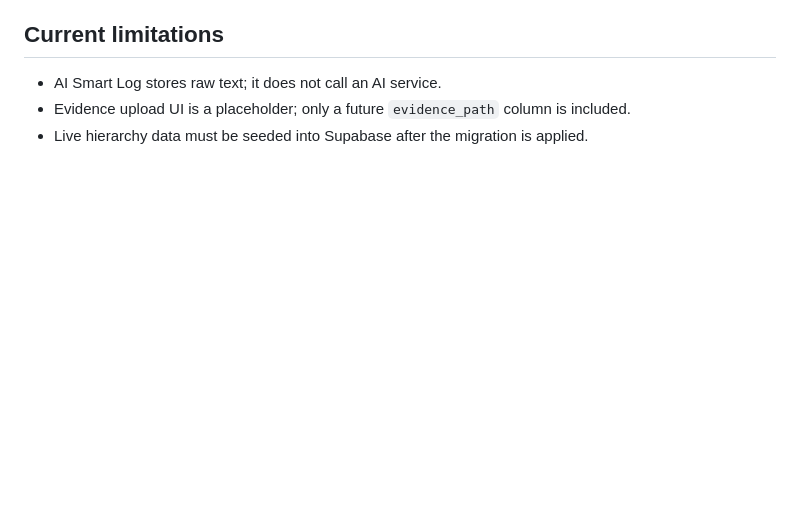
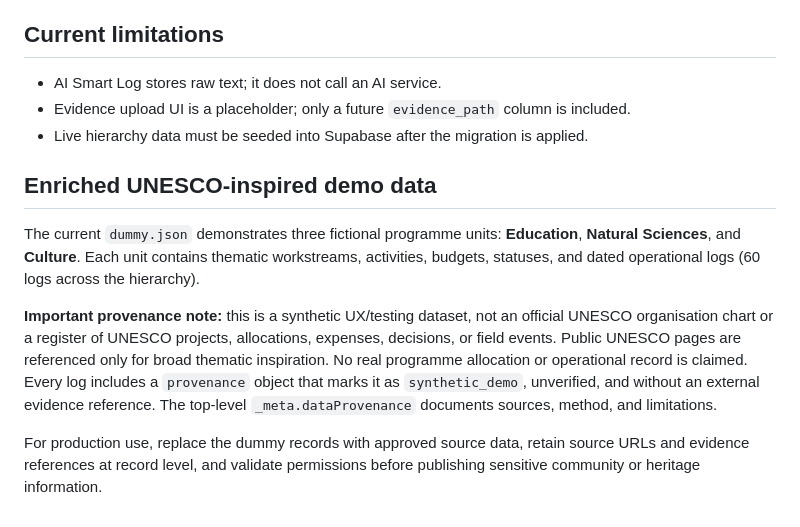
Before and after one commit to AnggaConni/ShadowOps, a Markdown page: README.md, the part around the change. GitHub-like rendering; blank space fills up the shorter version.

Commit message:
Document synthetic UNESCO-inspired demo data and provenance

```diff
--- a/README.md
+++ b/README.md
@@ -49,3 +49,10 @@ The log table is not anonymously readable. RLS stays enabled and limits log writ
 - AI Smart Log stores raw text; it does not call an AI service.
 - Evidence upload UI is a placeholder; only a future `evidence_path` column is included.
 - Live hierarchy data must be seeded into Supabase after the migration is applied.
+## Enriched UNESCO-inspired demo data
+
+The current `dummy.json` demonstrates three fictional programme units: **Education**, **Natural Sciences**, and **Culture**. Each unit contains thematic workstreams, activities, budgets, statuses, and dated operational logs (60 logs across the hierarchy).
+
+**Important provenance note:** this is a synthetic UX/testing dataset, not an official UNESCO organisation chart or a register of UNESCO projects, allocations, expenses, decisions, or field events. Public UNESCO pages are referenced only for broad thematic inspiration. No real programme allocation or operational record is claimed. Every log includes a `provenance` object that marks it as `synthetic_demo`, unverified, and without an external evidence reference. The top-level `_meta.dataProvenance` documents sources, method, and limitations.
+
+For production use, replace the dummy records with approved source data, retain source URLs and evidence references at record level, and validate permissions before publishing sensitive community or heritage information.
```
